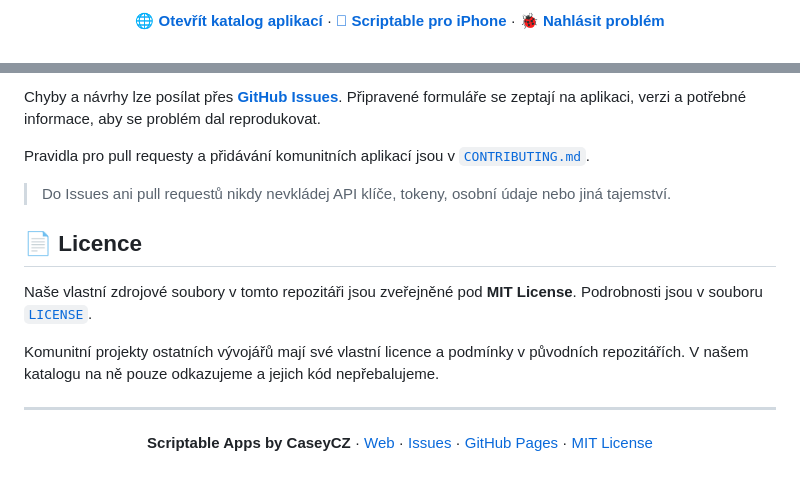
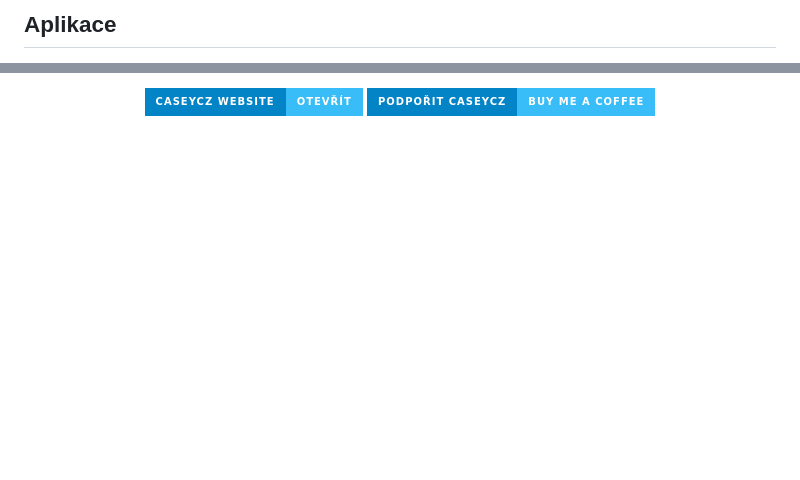
Before and after one commit to CaseyCZ/Scriptable, a Markdown page: README.md, 2 parts joined by grey strips. GitHub-like rendering; badges without logos; blank space fills up the shorter version.

```diff
--- a/README.md
+++ b/README.md
@@ -12,3 +19,3 @@
 
-**[🌐 Otevřít katalog aplikací](https://caseycz.github.io/Scriptable/)** · **[ Scriptable pro iPhone](https://apps.apple.com/app/scriptable/id1405459188)** · **[🐞 Nahlásit problém](https://github.com/CaseyCZ/Scriptable/issues/new/choose)**
+## Aplikace
 
@@ -94,19 +46,4 @@ Výběr je inspirován projektem [Awesome Scriptable](https://github.com/dersven
-Chyby a návrhy lze posílat přes **[GitHub Issues](https://github.com/CaseyCZ/Scriptable/issues/new/choose)**. Připravené formuláře se zeptají na aplikaci, verzi a potřebné informace, aby se problém dal reprodukovat.
-
-Pravidla pro pull requesty a přidávání komunitních aplikací jsou v [`CONTRIBUTING.md`](./CONTRIBUTING.md).
-
-> Do Issues ani pull requestů nikdy nevkládej API klíče, tokeny, osobní údaje nebo jiná tajemství.
-
-## 📄 Licence
-
-Naše vlastní zdrojové soubory v tomto repozitáři jsou zveřejněné pod **MIT License**. Podrobnosti jsou v souboru [`LICENSE`](./LICENSE).
-
-Komunitní projekty ostatních vývojářů mají své vlastní licence a podmínky v původních repozitářích. V našem katalogu na ně pouze odkazujeme a jejich kód nepřebalujeme.
-
----
-
-<div align="center">
-
-**Scriptable Apps by CaseyCZ** · [Web](https://caseycz.github.io/Scriptable/) · [Issues](https://github.com/CaseyCZ/Scriptable/issues/new/choose) · [GitHub Pages](https://github.com/CaseyCZ/Scriptable/actions/workflows/pages.yml) · [MIT License](./LICENSE)
-
-</div>
+<p align="center">
+  <a href="https://caseycz.github.io/"><img src="https://img.shields.io/badge/CaseyCZ%20Website-OTEV%C5%98%C3%8DT-38BDF8?style=for-the-badge&labelColor=0284C7" alt="CaseyCZ Website" /></a>
+  <a href="https://www.buymeacoffee.com/caseycz"><img src="https://img.shields.io/badge/Podpo%C5%99it%20CaseyCZ-Buy%20Me%20a%20Coffee-38BDF8?style=for-the-badge&labelColor=0284C7&logo=buymeacoffee&logoColor=white" alt="Podpořit CaseyCZ" /></a>
+</p>
```
Also changed, not shown: other parts of README.md (+32 -80 lines).
